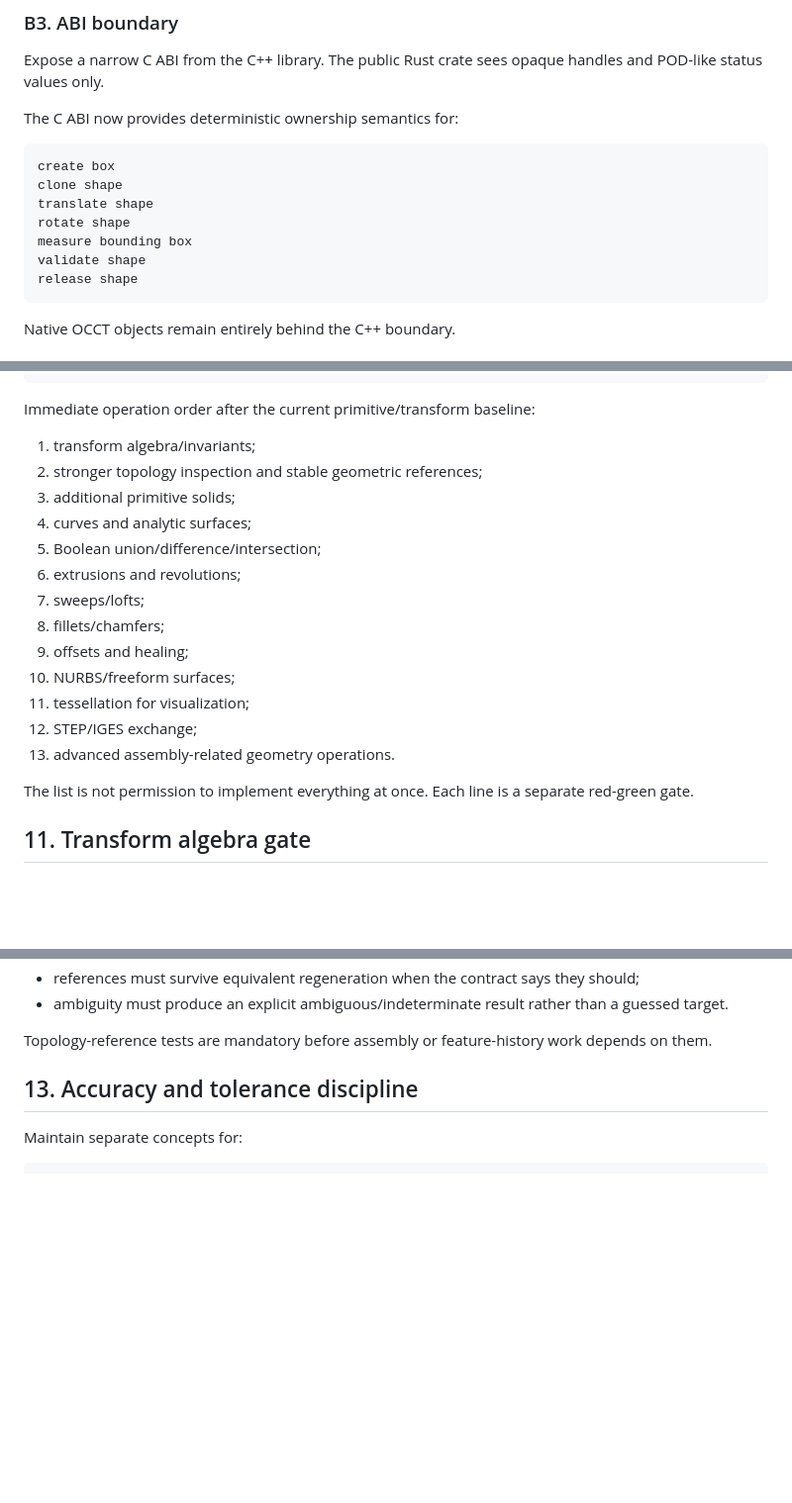
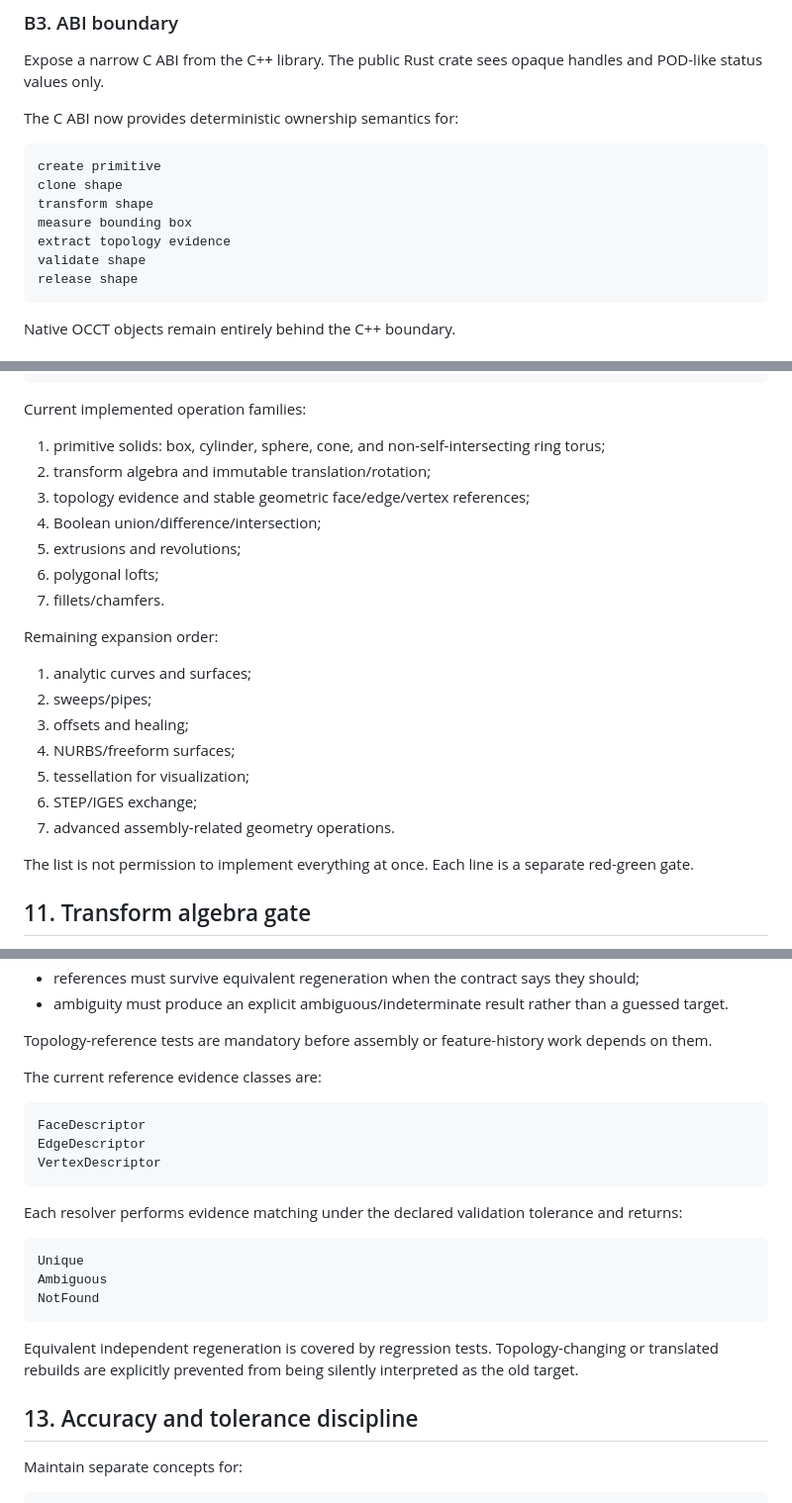
Before and after one commit to shennagyp-netizen/UMLCAD.V.6, a Markdown page: docs/V6_TDD_EXECUTION_PLAN.md, 3 parts joined by grey strips. Shown at 99% size. Drawn GitHub-style; blank space fills up the shorter version.

Commit message:
docs(v6): record torus and topology reference progress

````diff
--- a/docs/V6_TDD_EXECUTION_PLAN.md
+++ b/docs/V6_TDD_EXECUTION_PLAN.md
@@ -202,11 +202,11 @@ Expose a narrow C ABI from the C++ library. The public Rust crate sees opaque ha
 The C ABI now provides deterministic ownership semantics for:
 
 ```text
-create box
+create primitive
 clone shape
-translate shape
-rotate shape
+transform shape
 measure bounding box
+extract topology evidence
 validate shape
 release shape
 ```
@@ -347,21 +349,25 @@ write contract tests
 → GREEN
 ```
 
-Immediate operation order after the current primitive/transform baseline:
+Current implemented operation families:
 
-1. transform algebra/invariants;
-2. stronger topology inspection and stable geometric references;
-3. additional primitive solids;
-4. curves and analytic surfaces;
-5. Boolean union/difference/intersection;
-6. extrusions and revolutions;
-7. sweeps/lofts;
-8. fillets/chamfers;
-9. offsets and healing;
-10. NURBS/freeform surfaces;
-11. tessellation for visualization;
-12. STEP/IGES exchange;
-13. advanced assembly-related geometry operations.
+1. primitive solids: box, cylinder, sphere, cone, and non-self-intersecting ring torus;
+2. transform algebra and immutable translation/rotation;
+3. topology evidence and stable geometric face/edge/vertex references;
+4. Boolean union/difference/intersection;
+5. extrusions and revolutions;
+6. polygonal lofts;
+7. fillets/chamfers.
+
+Remaining expansion order:
+
+1. analytic curves and surfaces;
+2. sweeps/pipes;
+3. offsets and healing;
+4. NURBS/freeform surfaces;
+5. tessellation for visualization;
+6. STEP/IGES exchange;
+7. advanced assembly-related geometry operations.
 
 The list is not permission to implement everything at once. Each line is a separate red-green gate.
 
@@ -397,6 +403,24 @@ Requirements:
 - ambiguity must produce an explicit ambiguous/indeterminate result rather than a guessed target.
 
 Topology-reference tests are mandatory before assembly or feature-history work depends on them.
+
+The current reference evidence classes are:
+
+```text
+FaceDescriptor
+EdgeDescriptor
+VertexDescriptor
+```
+
+Each resolver performs evidence matching under the declared validation tolerance and returns:
+
+```text
+Unique
+Ambiguous
+NotFound
+```
+
+Equivalent independent regeneration is covered by regression tests. Topology-changing or translated rebuilds are explicitly prevented from being silently interpreted as the old target.
 
 ## 13. Accuracy and tolerance discipline
 
````
Also changed, not shown: other parts of docs/V6_TDD_EXECUTION_PLAN.md (+4 -2 lines).
